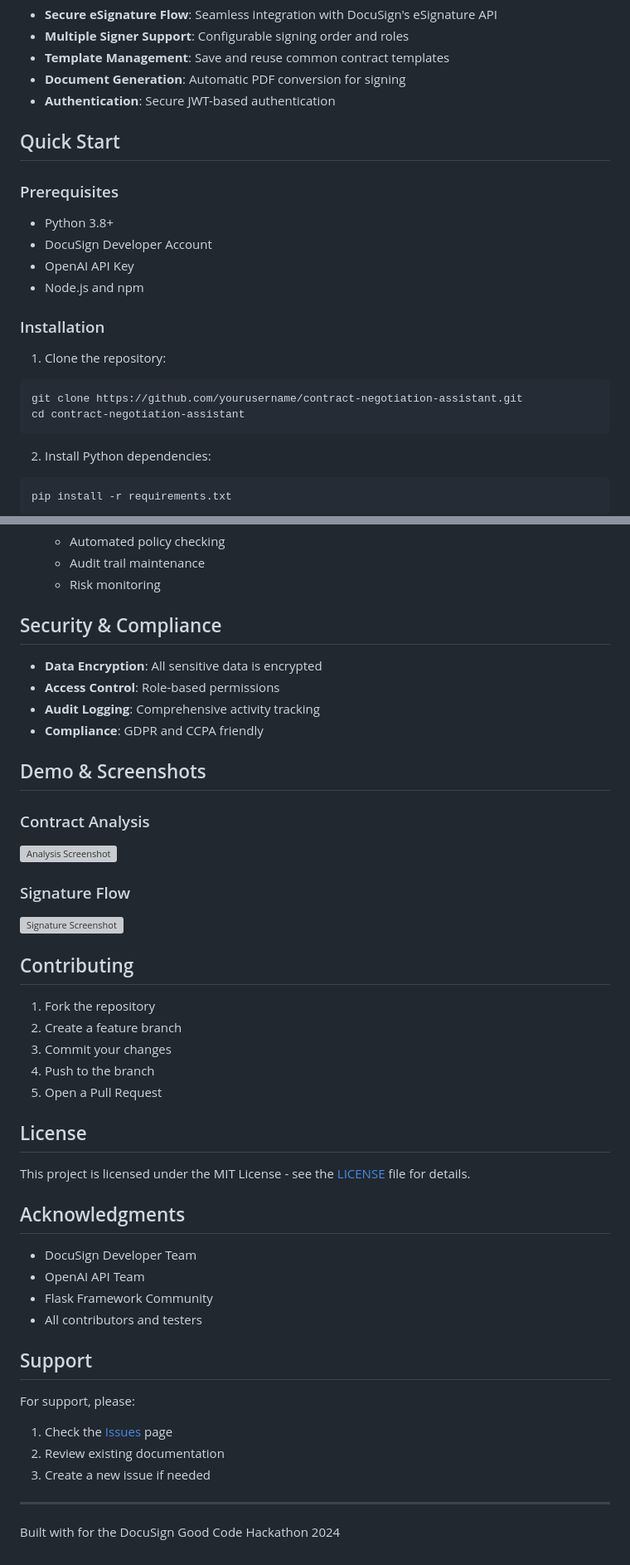
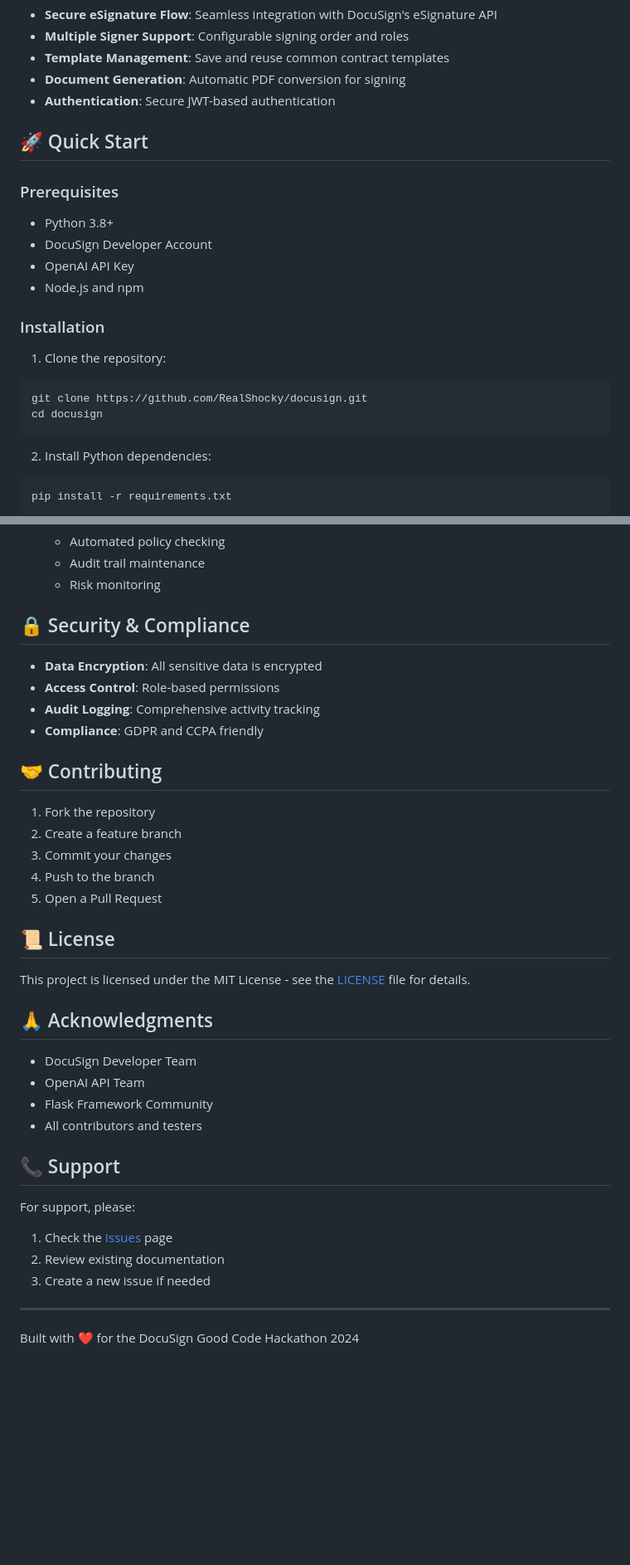
Before and after one commit to RealShocky/docusign, a Markdown page: README.md, 2 parts joined by grey strips. Shown: that part at 83% size. Rendered like a GitHub page; blank space fills up the shorter version; grey boxes are pictures that could not be loaded.

Commit message:
Updated README with correct repository information

````diff
--- a/README.md
+++ b/README.md
@@ -27,7 +27,7 @@ A revolutionary AI-powered contract management system that transforms the way or
 - **Document Generation**: Automatic PDF conversion for signing
 - **Authentication**: Secure JWT-based authentication
 
-## Quick Start
+## 🚀 Quick Start
 
 ### Prerequisites
 - Python 3.8+
@@ -39,8 +39,8 @@ A revolutionary AI-powered contract management system that transforms the way or
 
 1. Clone the repository:
 ```bash
-git clone https://github.com/yourusername/contract-negotiation-assistant.git
-cd contract-negotiation-assistant
+git clone https://github.com/RealShocky/docusign.git
+cd docusign
 ```
 
 2. Install Python dependencies:
@@ -130,22 +130,14 @@ Content-Type: application/json
    - Audit trail maintenance
    - Risk monitoring
 
-## Security & Compliance
+## 🔒 Security & Compliance
 
 - **Data Encryption**: All sensitive data is encrypted
 - **Access Control**: Role-based permissions
 - **Audit Logging**: Comprehensive activity tracking
 - **Compliance**: GDPR and CCPA friendly
 
-## Demo & Screenshots
-
-### Contract Analysis
-![Analysis Screenshot](static/img/analysis.png)
-
-### Signature Flow
-![Signature Screenshot](static/img/signature.png)
-
-## Contributing
+## 🤝 Contributing
 
 1. Fork the repository
 2. Create a feature branch
@@ -153,17 +145,17 @@ Content-Type: application/json
 4. Push to the branch
 5. Open a Pull Request
 
-## License
+## 📜 License
 
 This project is licensed under the MIT License - see the [LICENSE](LICENSE) file for details.
 
-## Acknowledgments
+## 🙏 Acknowledgments
 
 - DocuSign Developer Team
 - OpenAI API Team
 - Flask Framework Community
 - All contributors and testers
 
-## Support
+## 📞 Support
 
 For support, please:
@@ -173,4 +165,4 @@ For support, please:
 
 ---
 
-Built with  for the DocuSign Good Code Hackathon 2024
+Built with ❤️ for the DocuSign Good Code Hackathon 2024
````
Also changed, not shown: other parts of README.md (+8 -8 lines).
